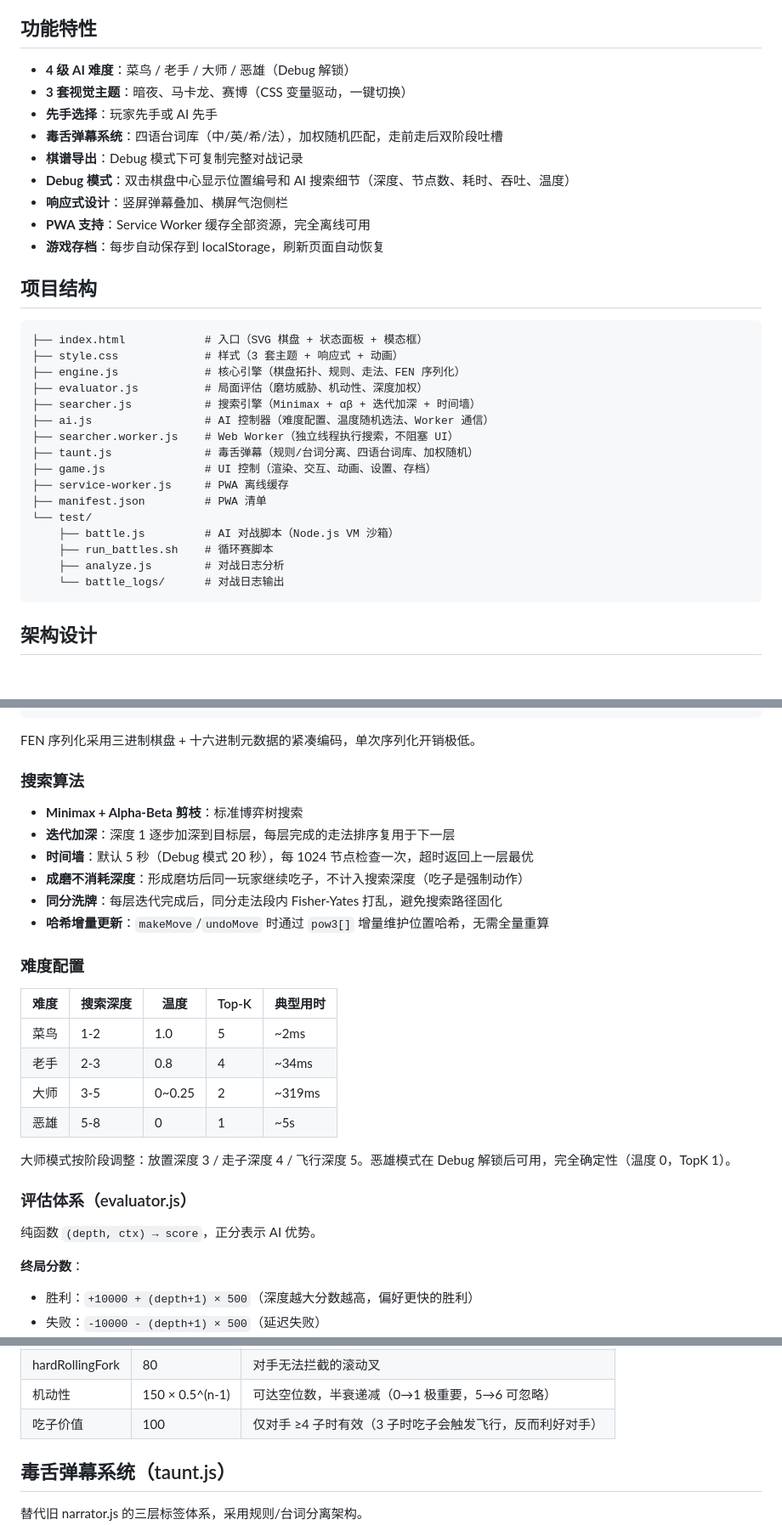
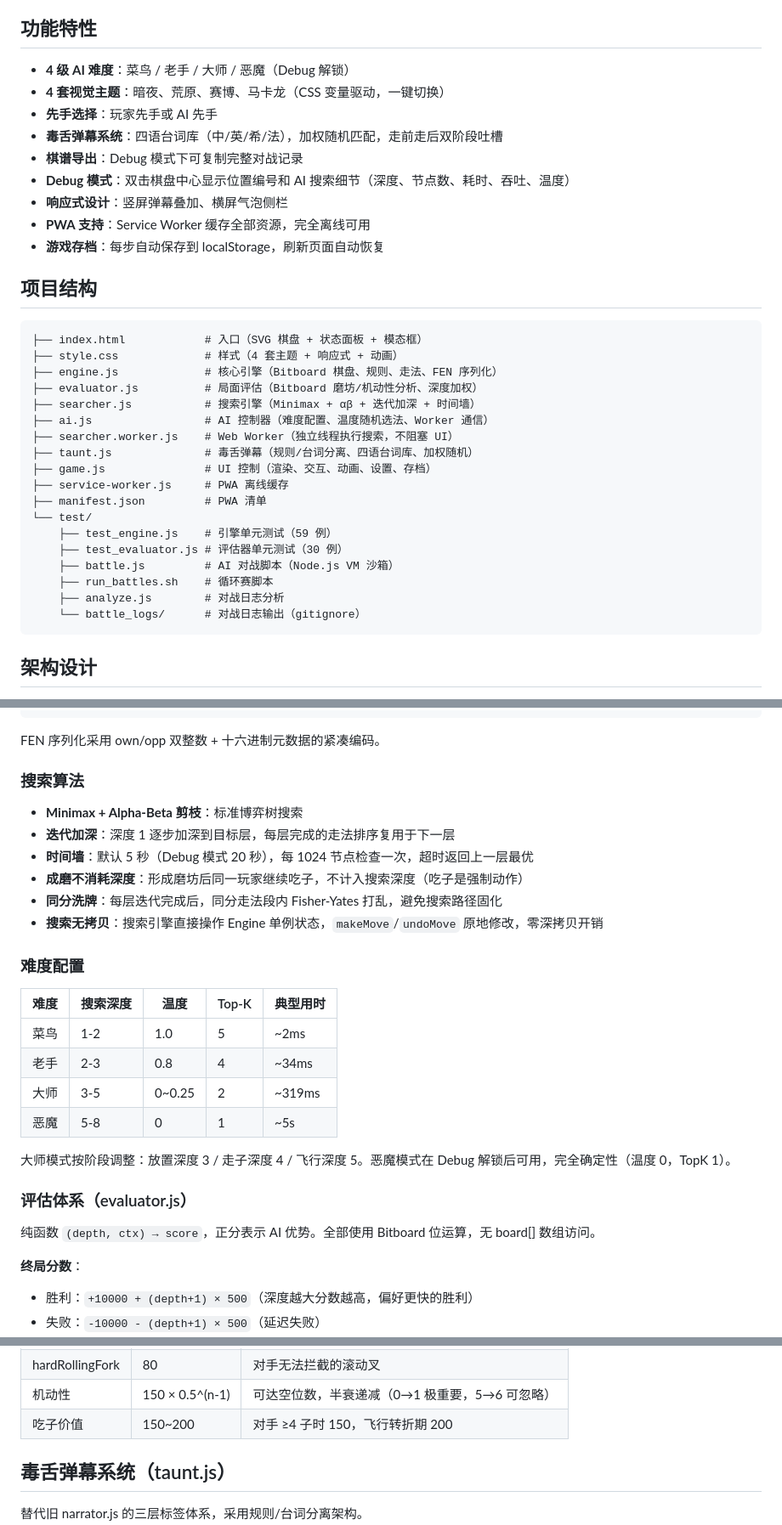
Before and after one commit to L9s-G/nine-mens-morris-ai, a Markdown page: README.md, 3 parts joined by grey strips. Shown at 85% size. Rendered like a GitHub page; blank space fills up the shorter version.

````diff
--- a/README.md
+++ b/README.md
@@ -23,8 +23,8 @@
 
 ## 功能特性
 
-- **4 级 AI 难度**：菜鸟 / 老手 / 大师 / 恶雄（Debug 解锁）
-- **3 套视觉主题**：暗夜、马卡龙、赛博（CSS 变量驱动，一键切换）
+- **4 级 AI 难度**：菜鸟 / 老手 / 大师 / 恶魔（Debug 解锁）
+- **4 套视觉主题**：暗夜、荒原、赛博、马卡龙（CSS 变量驱动，一键切换）
 - **先手选择**：玩家先手或 AI 先手
 - **毒舌弹幕系统**：四语台词库（中/英/希/法），加权随机匹配，走前走后双阶段吐槽
 - **棋谱导出**：Debug 模式下可复制完整对战记录
@@ -37,9 +37,9 @@
 
 ```
 ├── index.html            # 入口（SVG 棋盘 + 状态面板 + 模态框）
-├── style.css             # 样式（3 套主题 + 响应式 + 动画）
-├── engine.js             # 核心引擎（棋盘拓扑、规则、走法、FEN 序列化）
-├── evaluator.js          # 局面评估（磨坊威胁、机动性、深度加权）
+├── style.css             # 样式（4 套主题 + 响应式 + 动画）
+├── engine.js             # 核心引擎（Bitboard 棋盘、规则、走法、FEN 序列化）
+├── evaluator.js          # 局面评估（Bitboard 磨坊/机动性分析、深度加权）
 ├── searcher.js           # 搜索引擎（Minimax + αβ + 迭代加深 + 时间墙）
 ├── ai.js                 # AI 控制器（难度配置、温度随机选法、Worker 通信）
 ├── searcher.worker.js    # Web Worker（独立线程执行搜索，不阻塞 UI）
@@ -48,10 +48,12 @@
 ├── service-worker.js     # PWA 离线缓存
 ├── manifest.json         # PWA 清单
 └── test/
+    ├── test_engine.js    # 引擎单元测试（59 例）
+    ├── test_evaluator.js # 评估器单元测试（30 例）
     ├── battle.js         # AI 对战脚本（Node.js VM 沙箱）
     ├── run_battles.sh    # 循环赛脚本
     ├── analyze.js        # 对战日志分析
-    └── battle_logs/      # 对战日志输出
+    └── battle_logs/      # 对战日志输出（gitignore）
 ```
 
 ## 架构设计
@@ -96,7 +151,7 @@ game.js → ai.js → postMessage({ fen, player, depth, timeLimit })
               ai.js ← 温度加权随机选择 → 返回走法
 ```
 
-FEN 序列化采用三进制棋盘 + 十六进制元数据的紧凑编码，单次序列化开销极低。
+FEN 序列化采用 own/opp 双整数 + 十六进制元数据的紧凑编码。
 
 ### 搜索算法
 
@@ -105,7 +160,7 @@ FEN 序列化采用三进制棋盘 + 十六进制元数据的紧凑编码，单
 - **时间墙**：默认 5 秒（Debug 模式 20 秒），每 1024 节点检查一次，超时返回上一层最优
 - **成磨不消耗深度**：形成磨坊后同一玩家继续吃子，不计入搜索深度（吃子是强制动作）
 - **同分洗牌**：每层迭代完成后，同分走法段内 Fisher-Yates 打乱，避免搜索路径固化
-- **哈希增量更新**：`makeMove`/`undoMove` 时通过 `pow3[]` 增量维护位置哈希，无需全量重算
+- **搜索无拷贝**：搜索引擎直接操作 Engine 单例状态，`makeMove`/`undoMove` 原地修改，零深拷贝开销
 
 ### 难度配置
 
@@ -114,13 +169,13 @@ FEN 序列化采用三进制棋盘 + 十六进制元数据的紧凑编码，单
 | 菜鸟 | 1-2     | 1.0  | 5     | ~2ms    |
 | 老手 | 2-3     | 0.8  | 4     | ~34ms   |
 | 大师 | 3-5     | 0~0.25 | 2  | ~319ms  |
-| 恶雄 | 5-8     | 0    | 1     | ~5s     |
+| 恶魔 | 5-8     | 0    | 1     | ~5s     |
 
-大师模式按阶段调整：放置深度 3 / 走子深度 4 / 飞行深度 5。恶雄模式在 Debug 解锁后可用，完全确定性（温度 0，TopK 1）。
+大师模式按阶段调整：放置深度 3 / 走子深度 4 / 飞行深度 5。恶魔模式在 Debug 解锁后可用，完全确定性（温度 0，TopK 1）。
 
 ### 评估体系（evaluator.js）
 
-纯函数 `(depth, ctx) → score`，正分表示 AI 优势。
+纯函数 `(depth, ctx) → score`，正分表示 AI 优势。全部使用 Bitboard 位运算，无 board[] 数组访问。
 
 **终局分数**：
 - 胜利：`+10000 + (depth+1) × 500`（深度越大分数越高，偏好更快的胜利）
@@ -136,7 +191,7 @@ FEN 序列化采用三进制棋盘 + 十六进制元数据的紧凑编码，单
 | rollingFork | 40 | 滚动叉：成磨后自动形成新的 2+1 威胁 |
 | hardRollingFork | 80 | 对手无法拦截的滚动叉 |
 | 机动性 | 150 × 0.5^(n-1) | 可达空位数，半衰递减（0→1 极重要，5→6 可忽略） |
-| 吃子价值 | 100 | 仅对手 ≥4 子时有效（3 子时吃子会触发飞行，反而利好对手） |
+| 吃子价值 | 150~200 | 对手 ≥4 子时 150，飞行转折期 200 |
 
 ## 毒舌弹幕系统（taunt.js）
 
````
Also changed, not shown: other parts of README.md (+83 -27 lines).
